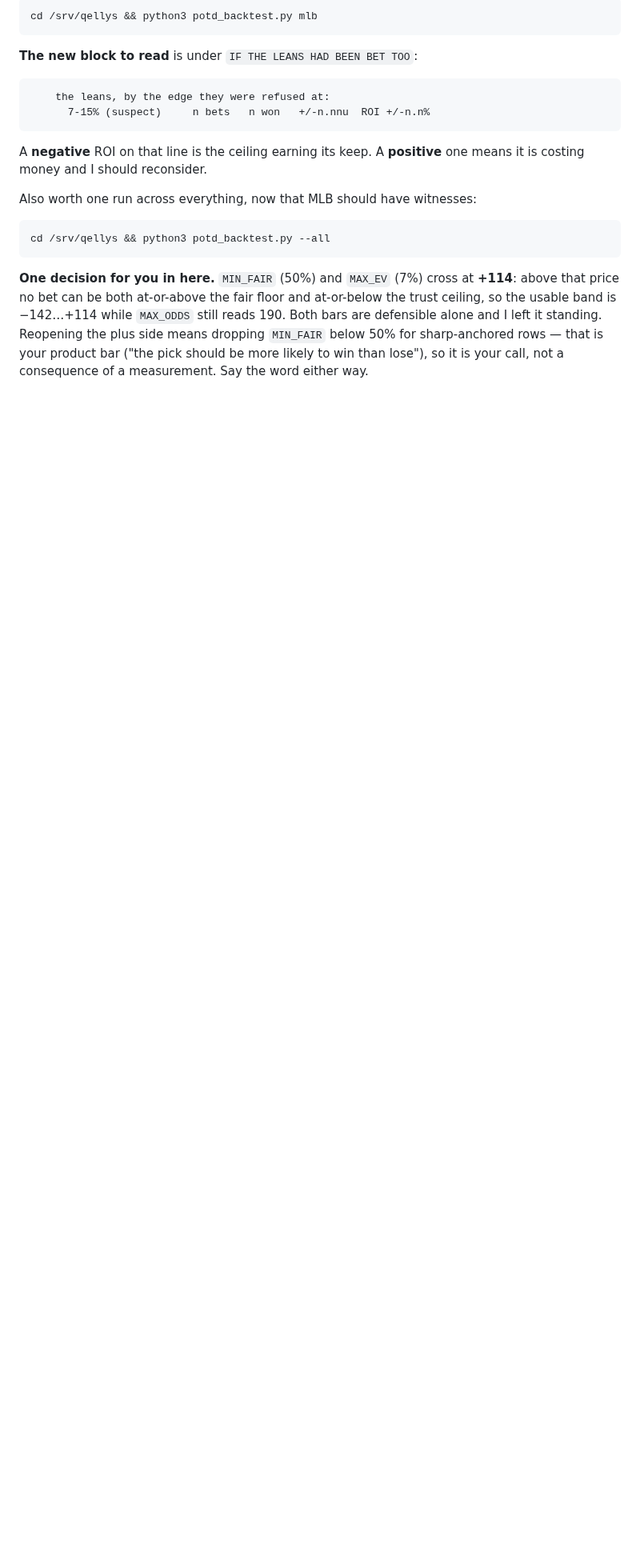
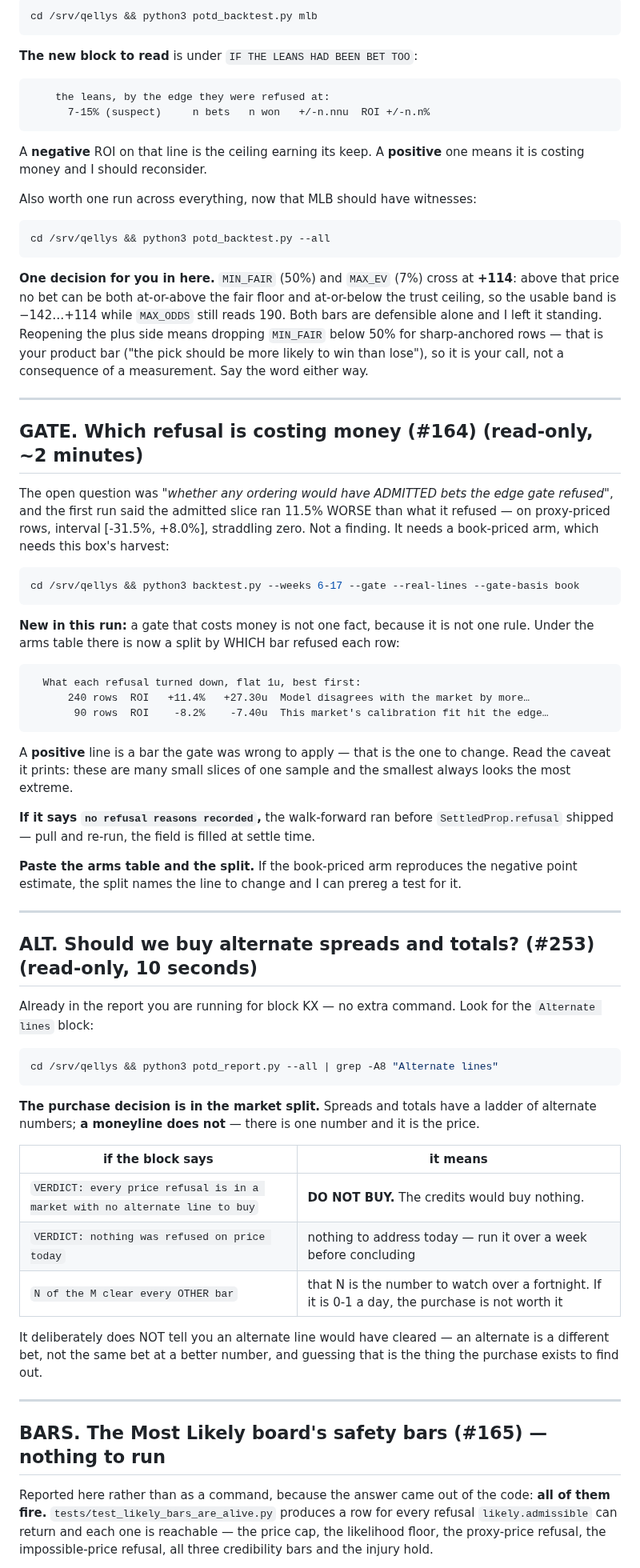
Before and after one commit to ethanlee1276/App, a Markdown page: docs/WHEN_YOU_ARE_HOME.md, the part around one of its changes. Shown at 80% size. GitHub-like rendering; blank space fills up the shorter version.

````diff
--- a/docs/WHEN_YOU_ARE_HOME.md
+++ b/docs/WHEN_YOU_ARE_HOME.md
@@ -190,3 +190,76 @@ alone and I left it standing. Reopening the plus side means dropping
 `MIN_FAIR` below 50% for sharp-anchored rows — that is your product bar
 ("the pick should be more likely to win than lose"), so it is your call,
 not a consequence of a measurement. Say the word either way.
+
+---
+
+## GATE. Which refusal is costing money (#164) (read-only, ~2 minutes)
+
+The open question was *"whether any ordering would have ADMITTED bets the
+edge gate refused"*, and the first run said the admitted slice ran 11.5%
+WORSE than what it refused — on proxy-priced rows, interval
+[-31.5%, +8.0%], straddling zero. Not a finding. It needs a book-priced
+arm, which needs this box's harvest:
+
+```bash
+cd /srv/qellys && python3 backtest.py --weeks 6-17 --gate --real-lines --gate-basis book
+```
+
+**New in this run:** a gate that costs money is not one fact, because it
+is not one rule. Under the arms table there is now a split by WHICH bar
+refused each row:
+
+```
+  What each refusal turned down, flat 1u, best first:
+      240 rows  ROI   +11.4%   +27.30u  Model disagrees with the market by more…
+       90 rows  ROI    -8.2%    -7.40u  This market's calibration fit hit the edge…
+```
+
+A **positive** line is a bar the gate was wrong to apply — that is the
+one to change. Read the caveat it prints: these are many small slices of
+one sample and the smallest always looks the most extreme.
+
+**If it says `no refusal reasons recorded`,** the walk-forward ran before
+`SettledProp.refusal` shipped — pull and re-run, the field is filled at
+settle time.
+
+**Paste the arms table and the split.** If the book-priced arm reproduces
+the negative point estimate, the split names the line to change and I can
+prereg a test for it.
+
+---
+
+## ALT. Should we buy alternate spreads and totals? (#253) (read-only, 10 seconds)
+
+Already in the report you are running for block KX — no extra command.
+Look for the `Alternate lines` block:
+
+```bash
+cd /srv/qellys && python3 potd_report.py --all | grep -A8 "Alternate lines"
+```
+
+**The purchase decision is in the market split.** Spreads and totals have
+a ladder of alternate numbers; **a moneyline does not** — there is one
+number and it is the price.
+
+| if the block says | it means |
+|---|---|
+| `VERDICT: every price refusal is in a market with no alternate line to buy` | **DO NOT BUY.** The credits would buy nothing. |
+| `VERDICT: nothing was refused on price today` | nothing to address today — run it over a week before concluding |
+| `N of the M clear every OTHER bar` | that N is the number to watch over a fortnight. If it is 0-1 a day, the purchase is not worth it |
+
+It deliberately does NOT tell you an alternate line would have cleared —
+an alternate is a different bet, not the same bet at a better number, and
+guessing that is the thing the purchase exists to find out.
+
+---
+
+## BARS. The Most Likely board's safety bars (#165) — nothing to run
+
+Reported here rather than as a command, because the answer came out of
+the code: **all of them fire.** `tests/test_likely_bars_are_alive.py`
+produces a row for every refusal `likely.admissible` can return and each
+one is reachable — the price cap, the likelihood floor, the proxy-price
+refusal, the impossible-price refusal, all three credibility bars and the
+injury hold.
+
````
Also changed, not shown: other parts of docs/WHEN_YOU_ARE_HOME.md (+48 -0 lines).
